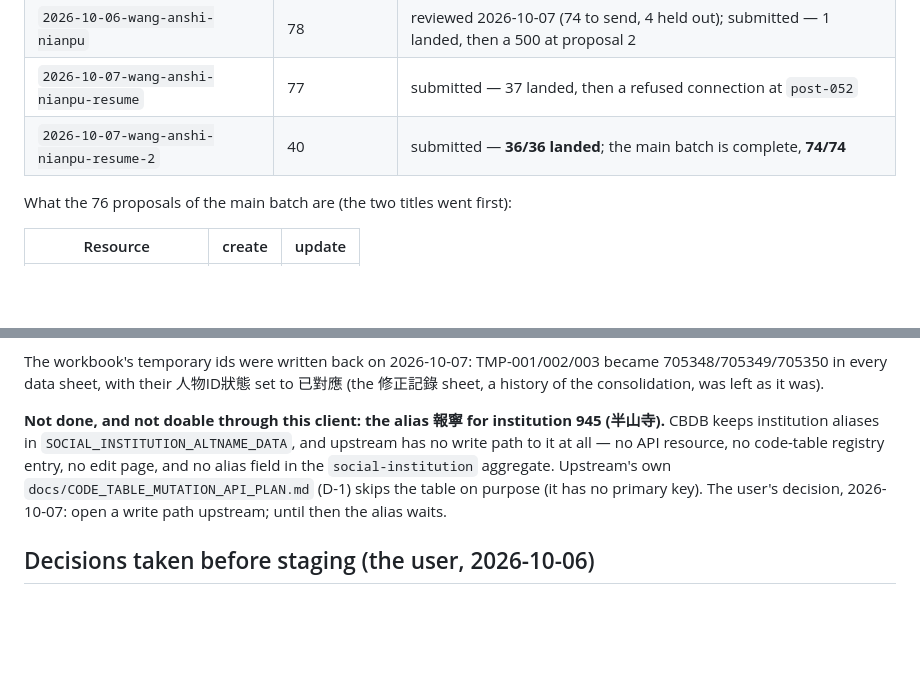
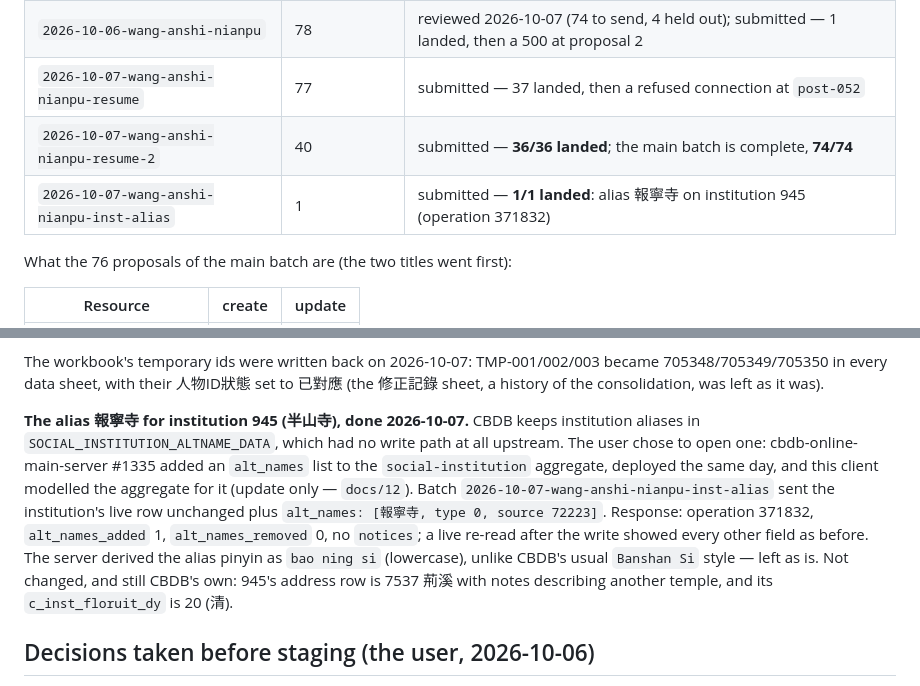
Before and after one commit to cbdb-project/cbdb-inputter-agent, a Markdown page: cases/wang-anshi-nianpu/README.md, 2 parts joined by grey strips. Drawn GitHub-style; blank space fills up the shorter version.

Commit message:
wang-anshi-nianpu: alias 報寧寺 on institution 945 is in production (operation 371832)
Co-Authored-By: Claude Opus 5.5 <noreply@anthropic.com>

```diff
--- a/cases/wang-anshi-nianpu/README.md
+++ b/cases/wang-anshi-nianpu/README.md
@@ -18,6 +18,7 @@ consolidated from an earlier 汇总本 and checked against a collated copy of th
 | `2026-10-06-wang-anshi-nianpu` | 78 | reviewed 2026-10-07 (74 to send, 4 held out); submitted — 1 landed, then a 500 at proposal 2 |
 | `2026-10-07-wang-anshi-nianpu-resume` | 77 | submitted — 37 landed, then a refused connection at `post-052` |
 | `2026-10-07-wang-anshi-nianpu-resume-2` | 40 | submitted — **36/36 landed**; the main batch is complete, **74/74** |
+| `2026-10-07-wang-anshi-nianpu-inst-alias` | 1 | submitted — **1/1 landed**: alias 報寧寺 on institution 945 (operation 371832) |
 
 What the 76 proposals of the main batch are (the two titles went first):
 
@@ -56,13 +57,18 @@ The workbook's temporary ids were written back on 2026-10-07: TMP-001/002/003 be
 705348/705349/705350 in every data sheet, with their 人物ID狀態 set to 已對應 (the
 修正記錄 sheet, a history of the consolidation, was left as it was).
 
-**Not done, and not doable through this client: the alias 報寧 for institution 945
-(半山寺).** CBDB keeps institution aliases in `SOCIAL_INSTITUTION_ALTNAME_DATA`, and
-upstream has no write path to it at all — no API resource, no code-table registry
-entry, no edit page, and no alias field in the `social-institution` aggregate.
-Upstream's own `docs/CODE_TABLE_MUTATION_API_PLAN.md` (D-1) skips the table on purpose
-(it has no primary key). The user's decision, 2026-10-07: open a write path upstream;
-until then the alias waits.
+**The alias 報寧寺 for institution 945 (半山寺), done 2026-10-07.** CBDB keeps
+institution aliases in `SOCIAL_INSTITUTION_ALTNAME_DATA`, which had no write path at
+all upstream. The user chose to open one: cbdb-online-main-server #1335 added an
+`alt_names` list to the `social-institution` aggregate, deployed the same day, and
+this client modelled the aggregate for it (update only — `docs/12`). Batch
+`2026-10-07-wang-anshi-nianpu-inst-alias` sent the institution's live row unchanged
+plus `alt_names: [報寧寺, type 0, source 72223]`. Response: operation 371832,
+`alt_names_added` 1, `alt_names_removed` 0, no `notices`; a live re-read after the
+write showed every other field as before. The server derived the alias pinyin as
+`bao ning si` (lowercase), unlike CBDB's usual `Banshan Si` style — left as is.
+Not changed, and still CBDB's own: 945's address row is 7537 荊溪 with notes
+describing another temple, and its `c_inst_floruit_dy` is 20 (清).
 
 ## Decisions taken before staging (the user, 2026-10-06)
 
```
Also changed, not shown: cases/README.md (+1 -1 lines), docs/02-review-log.md (+8 -0 lines).
